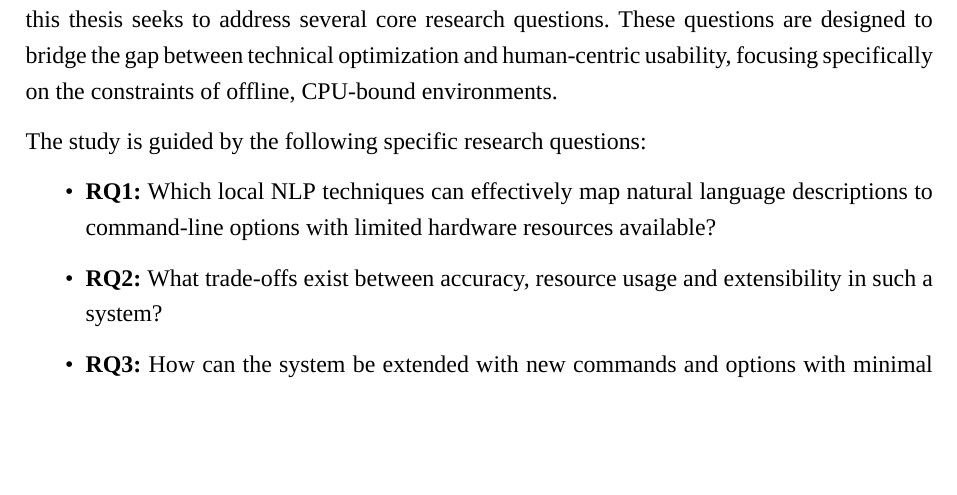
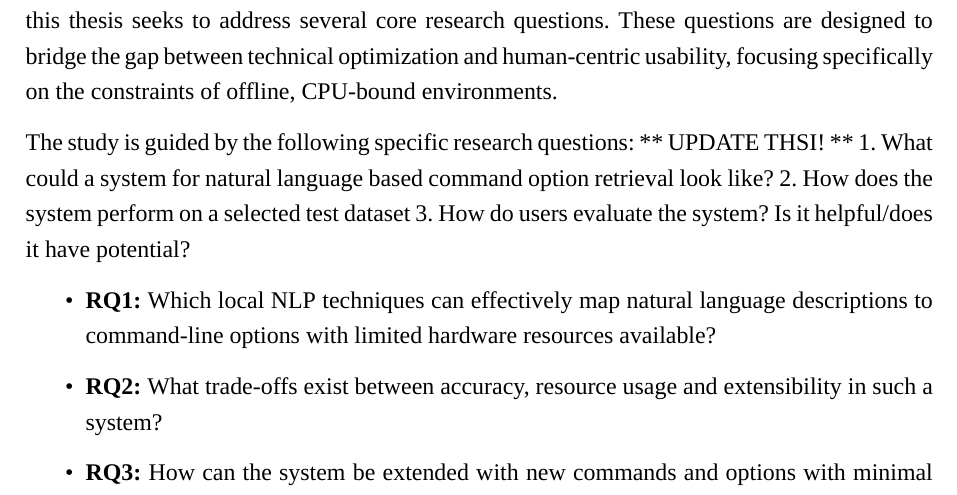
Before and after one commit to leoneltrich/studienarbeit, a LaTeX document (main.tex, which reads kapitel/kapitel1/kapitel.tex): part of page 7 of 44, cut so that both start at the same text, the shorter picture padded with empty space. Compiled offline with XeLaTeX; a missing font is replaced by an installed copy or a similar font.

Commit message:
Notes on research questions

```diff
--- a/kapitel/kapitel1/kapitel.tex
+++ b/kapitel/kapitel1/kapitel.tex
@@ -31,7 +31,10 @@ By utilizing natural language processing approaches such as embeddings and light
 To systematically evaluate the feasibility and performance of the proposed local-first approach, this thesis seeks to address several core research questions. These questions are designed to bridge the gap between technical optimization and human-centric usability, focusing specifically on the constraints of offline, CPU-bound environments.
 
 The study is guided by the following specific research questions:
-
+** UPDATE THSI! **
+1. What could a system for natural language based command option retrieval look like?
+2. How does the system perform on a selected test dataset
+3. How do users evaluate the system? Is it helpful/does it have potential?
 \begin{itemize}
     \item \textbf{RQ1:} Which local NLP techniques can effectively map natural language descriptions to command-line options with limited hardware resources available?
     \item \textbf{RQ2:} What trade-offs exist between accuracy, resource usage and extensibility in such a system?
```
